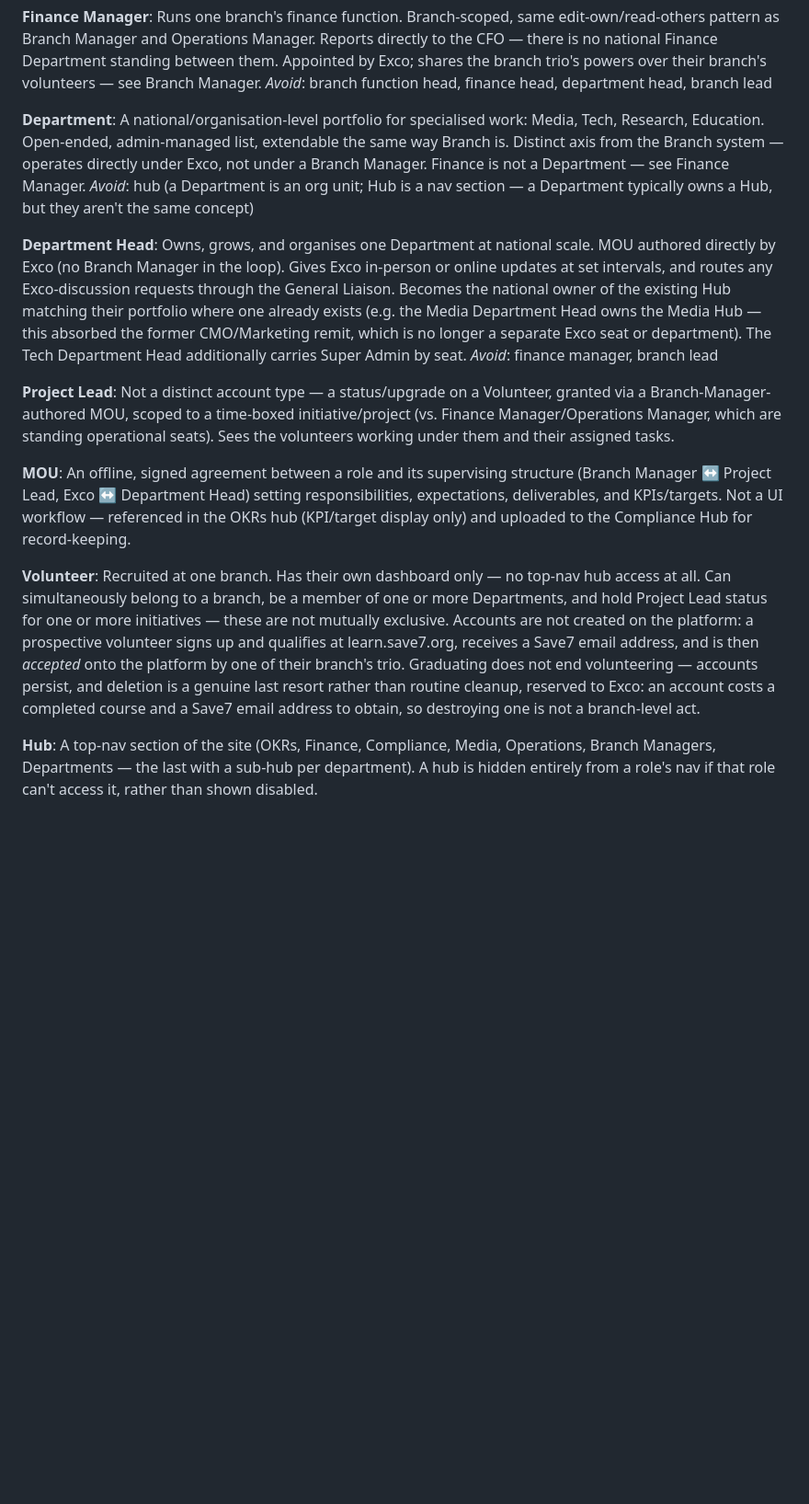
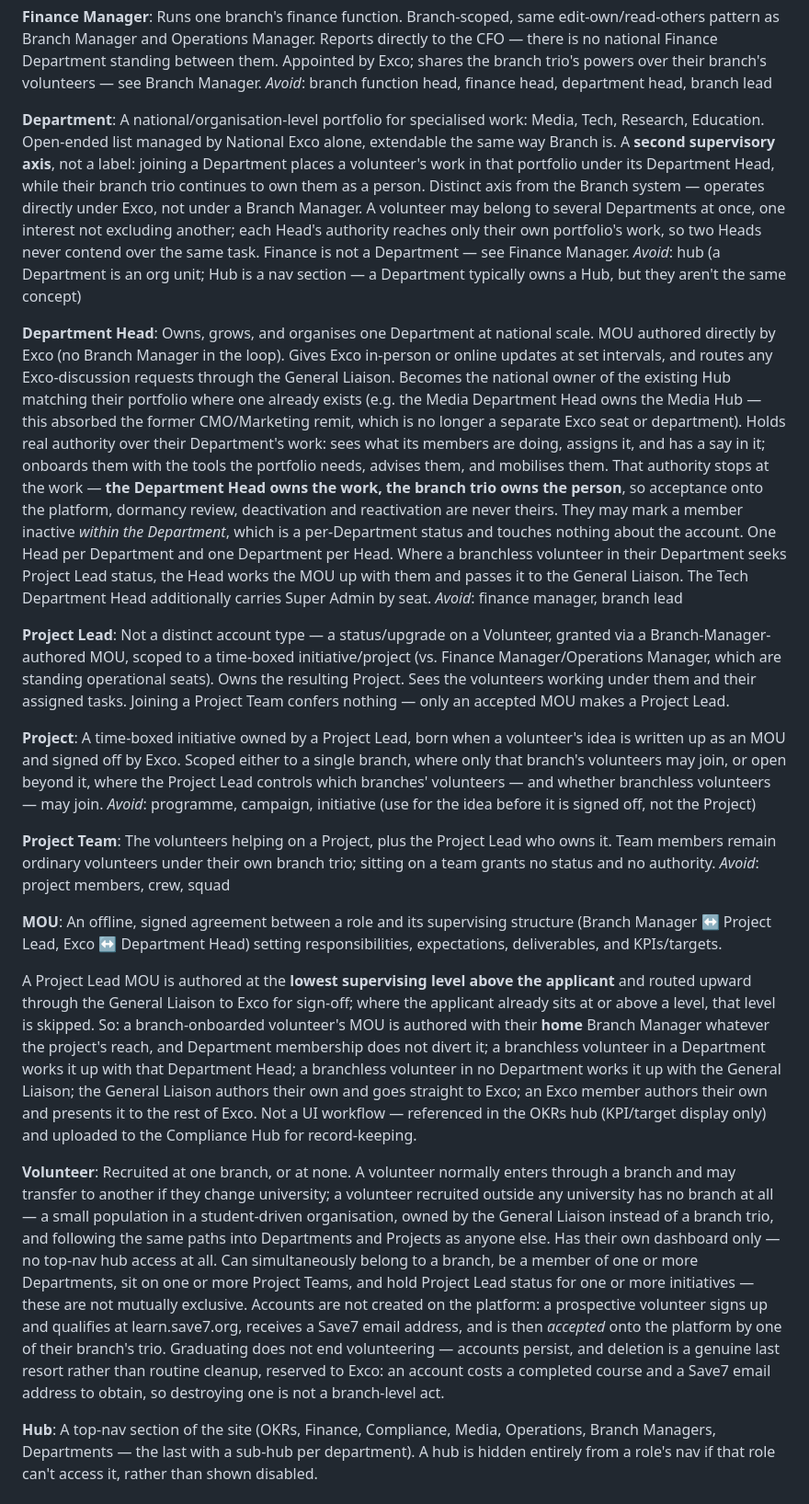
Before and after one commit to zzubyr7x/Nerve-Center, a Markdown page: CONTEXT.md, the part around one of its changes. Shown at 92% size. Drawn GitHub-style; blank space fills up the shorter version.

Commit message:
Departments are a supervisory axis, and a branch is optional
Resolving #23 overturned the assumption that a Department Head owns a
portfolio while the branch trio keeps the only line over people. They
see, assign and have a say over a member's work: the Head owns the work,
the trio owns the person.

Branch becomes the entry point rather than just a chapter, and is
optional — volunteers recruited outside a university have no trio, so
the General Liaison owns them. MOU routing generalises from the flat
"Branch-Manager-authored" rule to authorship at the lowest supervising
level above the applicant. Adds Project and Project Team.

Also fixes a contradiction #16 had already overtaken: Branch and
Department both still said "admin-managed".

Co-Authored-By: Claude Opus 5 <noreply@anthropic.com>

```diff
--- a/CONTEXT.md
+++ b/CONTEXT.md
@@ -35,21 +35,31 @@ Runs one branch's finance function. Branch-scoped, same edit-own/read-others pat
 _Avoid_: branch function head, finance head, department head, branch lead
 
 **Department**:
-A national/organisation-level portfolio for specialised work: Media, Tech, Research, Education. Open-ended, admin-managed list, extendable the same way Branch is. Distinct axis from the Branch system — operates directly under Exco, not under a Branch Manager. Finance is not a Department — see Finance Manager.
+A national/organisation-level portfolio for specialised work: Media, Tech, Research, Education. Open-ended list managed by National Exco alone, extendable the same way Branch is. A **second supervisory axis**, not a label: joining a Department places a volunteer's work in that portfolio under its Department Head, while their branch trio continues to own them as a person. Distinct axis from the Branch system — operates directly under Exco, not under a Branch Manager. A volunteer may belong to several Departments at once, one interest not excluding another; each Head's authority reaches only their own portfolio's work, so two Heads never contend over the same task. Finance is not a Department — see Finance Manager.
 _Avoid_: hub (a Department is an org unit; Hub is a nav section — a Department typically owns a Hub, but they aren't the same concept)
 
 **Department Head**:
-Owns, grows, and organises one Department at national scale. MOU authored directly by Exco (no Branch Manager in the loop). Gives Exco in-person or online updates at set intervals, and routes any Exco-discussion requests through the General Liaison. Becomes the national owner of the existing Hub matching their portfolio where one already exists (e.g. the Media Department Head owns the Media Hub — this absorbed the former CMO/Marketing remit, which is no longer a separate Exco seat or department). The Tech Department Head additionally carries Super Admin by seat.
+Owns, grows, and organises one Department at national scale. MOU authored directly by Exco (no Branch Manager in the loop). Gives Exco in-person or online updates at set intervals, and routes any Exco-discussion requests through the General Liaison. Becomes the national owner of the existing Hub matching their portfolio where one already exists (e.g. the Media Department Head owns the Media Hub — this absorbed the former CMO/Marketing remit, which is no longer a separate Exco seat or department). Holds real authority over their Department's work: sees what its members are doing, assigns it, and has a say in it; onboards them with the tools the portfolio needs, advises them, and mobilises them. That authority stops at the work — **the Department Head owns the work, the branch trio owns the person**, so acceptance onto the platform, dormancy review, deactivation and reactivation are never theirs. They may mark a member inactive *within the Department*, which is a per-Department status and touches nothing about the account. One Head per Department and one Department per Head. Where a branchless volunteer in their Department seeks Project Lead status, the Head works the MOU up with them and passes it to the General Liaison. The Tech Department Head additionally carries Super Admin by seat.
 _Avoid_: finance manager, branch lead
 
 **Project Lead**:
-Not a distinct account type — a status/upgrade on a Volunteer, granted via a Branch-Manager-authored MOU, scoped to a time-boxed initiative/project (vs. Finance Manager/Operations Manager, which are standing operational seats). Sees the volunteers working under them and their assigned tasks.
+Not a distinct account type — a status/upgrade on a Volunteer, granted via a Branch-Manager-authored MOU, scoped to a time-boxed initiative/project (vs. Finance Manager/Operations Manager, which are standing operational seats). Owns the resulting Project. Sees the volunteers working under them and their assigned tasks. Joining a Project Team confers nothing — only an accepted MOU makes a Project Lead.
+
+**Project**:
+A time-boxed initiative owned by a Project Lead, born when a volunteer's idea is written up as an MOU and signed off by Exco. Scoped either to a single branch, where only that branch's volunteers may join, or open beyond it, where the Project Lead controls which branches' volunteers — and whether branchless volunteers — may join.
+_Avoid_: programme, campaign, initiative (use for the idea before it is signed off, not the Project)
+
+**Project Team**:
+The volunteers helping on a Project, plus the Project Lead who owns it. Team members remain ordinary volunteers under their own branch trio; sitting on a team grants no status and no authority.
+_Avoid_: project members, crew, squad
 
 **MOU**:
-An offline, signed agreement between a role and its supervising structure (Branch Manager ↔ Project Lead, Exco ↔ Department Head) setting responsibilities, expectations, deliverables, and KPIs/targets. Not a UI workflow — referenced in the OKRs hub (KPI/target display only) and uploaded to the Compliance Hub for record-keeping.
+An offline, signed agreement between a role and its supervising structure (Branch Manager ↔ Project Lead, Exco ↔ Department Head) setting responsibilities, expectations, deliverables, and KPIs/targets.
+
+A Project Lead MOU is authored at the **lowest supervising level above the applicant** and routed upward through the General Liaison to Exco for sign-off; where the applicant already sits at or above a level, that level is skipped. So: a branch-onboarded volunteer's MOU is authored with their **home** Branch Manager whatever the project's reach, and Department membership does not divert it; a branchless volunteer in a Department works it up with that Department Head; a branchless volunteer in no Department works it up with the General Liaison; the General Liaison authors their own and goes straight to Exco; an Exco member authors their own and presents it to the rest of Exco. Not a UI workflow — referenced in the OKRs hub (KPI/target display only) and uploaded to the Compliance Hub for record-keeping.
 
 **Volunteer**:
-Recruited at one branch. Has their own dashboard only — no top-nav hub access at all. Can simultaneously belong to a branch, be a member of one or more Departments, and hold Project Lead status for one or more initiatives — these are not mutually exclusive. Accounts are not created on the platform: a prospective volunteer signs up and qualifies at learn.save7.org, receives a Save7 email address, and is then *accepted* onto the platform by one of their branch's trio. Graduating does not end volunteering — accounts persist, and deletion is a genuine last resort rather than routine cleanup, reserved to Exco: an account costs a completed course and a Save7 email address to obtain, so destroying one is not a branch-level act.
+Recruited at one branch, or at none. A volunteer normally enters through a branch and may transfer to another if they change university; a volunteer recruited outside any university has no branch at all — a small population in a student-driven organisation, owned by the General Liaison instead of a branch trio, and following the same paths into Departments and Projects as anyone else. Has their own dashboard only — no top-nav hub access at all. Can simultaneously belong to a branch, be a member of one or more Departments, sit on one or more Project Teams, and hold Project Lead status for one or more initiatives — these are not mutually exclusive. Accounts are not created on the platform: a prospective volunteer signs up and qualifies at learn.save7.org, receives a Save7 email address, and is then *accepted* onto the platform by one of their branch's trio. Graduating does not end volunteering — accounts persist, and deletion is a genuine last resort rather than routine cleanup, reserved to Exco: an account costs a completed course and a Save7 email address to obtain, so destroying one is not a branch-level act.
 
 **Hub**:
 A top-nav section of the site (OKRs, Finance, Compliance, Media, Operations, Branch Managers, Departments — the last with a sub-hub per department). A hub is hidden entirely from a role's nav if that role can't access it, rather than shown disabled.
```
Also changed, not shown: other parts of CONTEXT.md (+2 -2 lines).
